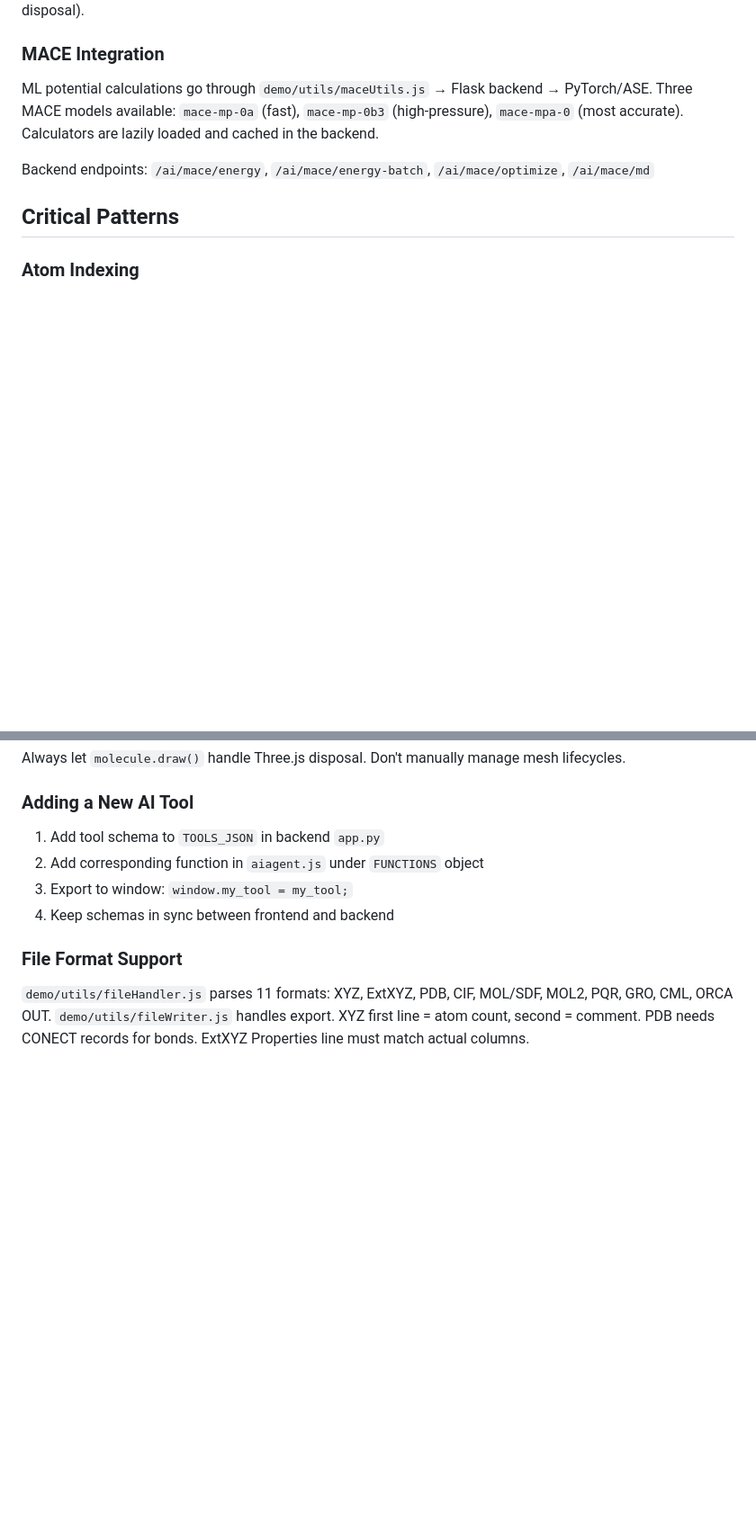
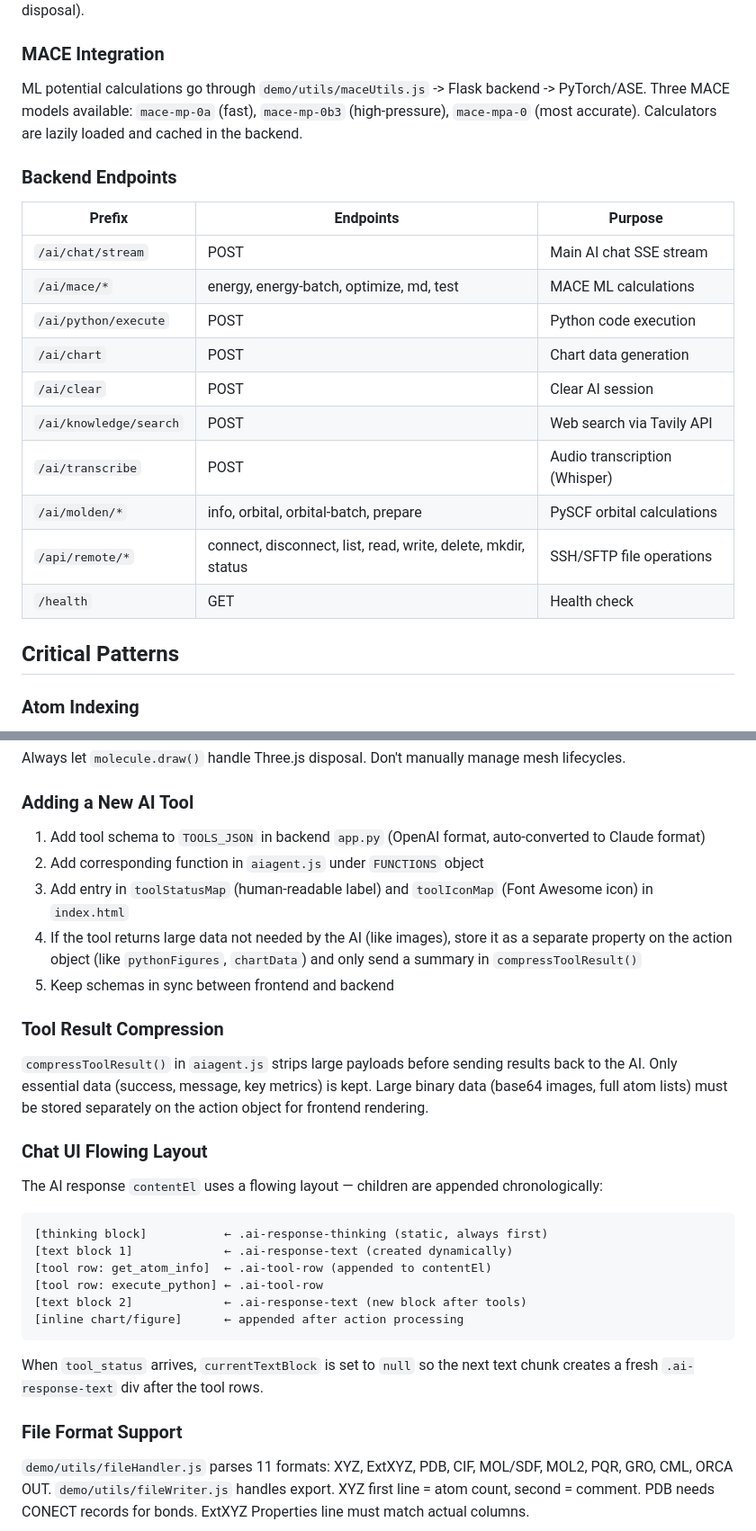
Before and after one commit to Chop-ChopTech/ChopChopMol-2.0, a Markdown page: CLAUDE.md, 2 parts joined by grey strips. Shown at 90% size. Drawn GitHub-style; blank space fills up the shorter version.

````diff
--- a/CLAUDE.md
+++ b/CLAUDE.md
@@ -71,9 +110,22 @@ Molecule class (`demo/atom/molecule.js`) uses `InstancedMesh` for atoms (single
 
 ### MACE Integration
 
-ML potential calculations go through `demo/utils/maceUtils.js` → Flask backend → PyTorch/ASE. Three MACE models available: `mace-mp-0a` (fast), `mace-mp-0b3` (high-pressure), `mace-mpa-0` (most accurate). Calculators are lazily loaded and cached in the backend.
+ML potential calculations go through `demo/utils/maceUtils.js` -> Flask backend -> PyTorch/ASE. Three MACE models available: `mace-mp-0a` (fast), `mace-mp-0b3` (high-pressure), `mace-mpa-0` (most accurate). Calculators are lazily loaded and cached in the backend.
 
-Backend endpoints: `/ai/mace/energy`, `/ai/mace/energy-batch`, `/ai/mace/optimize`, `/ai/mace/md`
+### Backend Endpoints
+
+| Prefix | Endpoints | Purpose |
+|--------|-----------|---------|
+| `/ai/chat/stream` | POST | Main AI chat SSE stream |
+| `/ai/mace/*` | energy, energy-batch, optimize, md, test | MACE ML calculations |
+| `/ai/python/execute` | POST | Python code execution |
+| `/ai/chart` | POST | Chart data generation |
+| `/ai/clear` | POST | Clear AI session |
+| `/ai/knowledge/search` | POST | Web search via Tavily API |
+| `/ai/transcribe` | POST | Audio transcription (Whisper) |
+| `/ai/molden/*` | info, orbital, orbital-batch, prepare | PySCF orbital calculations |
+| `/api/remote/*` | connect, disconnect, list, read, write, delete, mkdir, status | SSH/SFTP file operations |
+| `/health` | GET | Health check |
 
 ## Critical Patterns
 
@@ -113,10 +165,29 @@ Always let `molecule.draw()` handle Three.js disposal. Don't manually manage mes
 
 ### Adding a New AI Tool
 
-1. Add tool schema to `TOOLS_JSON` in backend `app.py`
+1. Add tool schema to `TOOLS_JSON` in backend `app.py` (OpenAI format, auto-converted to Claude format)
 2. Add corresponding function in `aiagent.js` under `FUNCTIONS` object
-3. Export to window: `window.my_tool = my_tool;`
-4. Keep schemas in sync between frontend and backend
+3. Add entry in `toolStatusMap` (human-readable label) and `toolIconMap` (Font Awesome icon) in `index.html`
+4. If the tool returns large data not needed by the AI (like images), store it as a separate property on the action object (like `pythonFigures`, `chartData`) and only send a summary in `compressToolResult()`
+5. Keep schemas in sync between frontend and backend
+
+### Tool Result Compression
+
+`compressToolResult()` in `aiagent.js` strips large payloads before sending results back to the AI. Only essential data (success, message, key metrics) is kept. Large binary data (base64 images, full atom lists) must be stored separately on the action object for frontend rendering.
+
+### Chat UI Flowing Layout
+
+The AI response `contentEl` uses a flowing layout — children are appended chronologically:
+```
+[thinking block]           ← .ai-response-thinking (static, always first)
+[text block 1]             ← .ai-response-text (created dynamically)
+[tool row: get_atom_info]  ← .ai-tool-row (appended to contentEl)
+[tool row: execute_python] ← .ai-tool-row
+[text block 2]             ← .ai-response-text (new block after tools)
+[inline chart/figure]      ← appended after action processing
+```
+
+When `tool_status` arrives, `currentTextBlock` is set to `null` so the next text chunk creates a fresh `.ai-response-text` div after the tool rows.
 
 ### File Format Support
 
````
Also changed, not shown: other parts of CLAUDE.md (+47 -7 lines).
